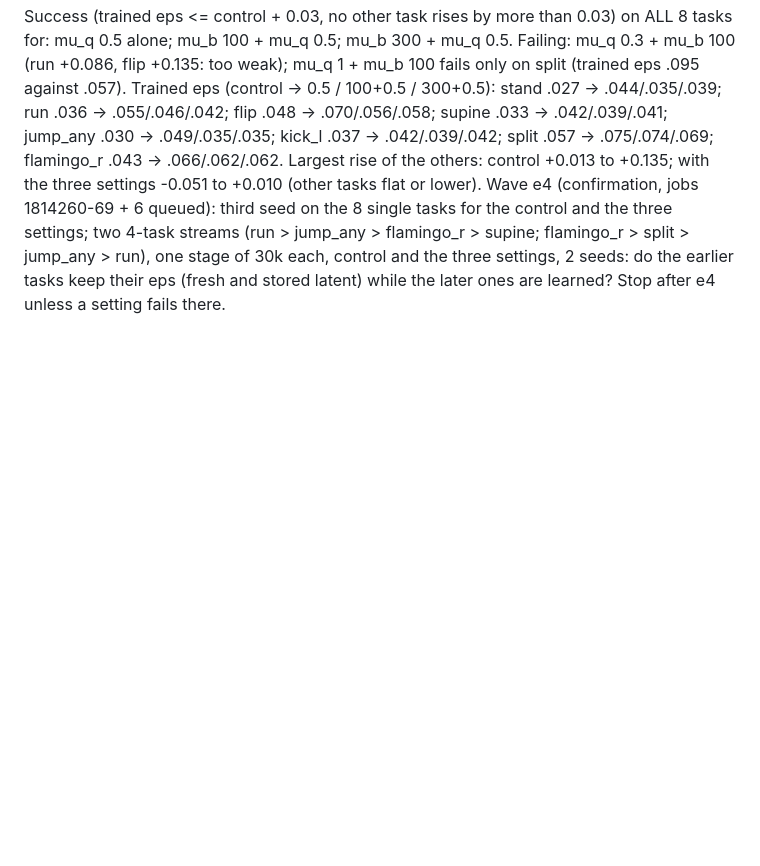
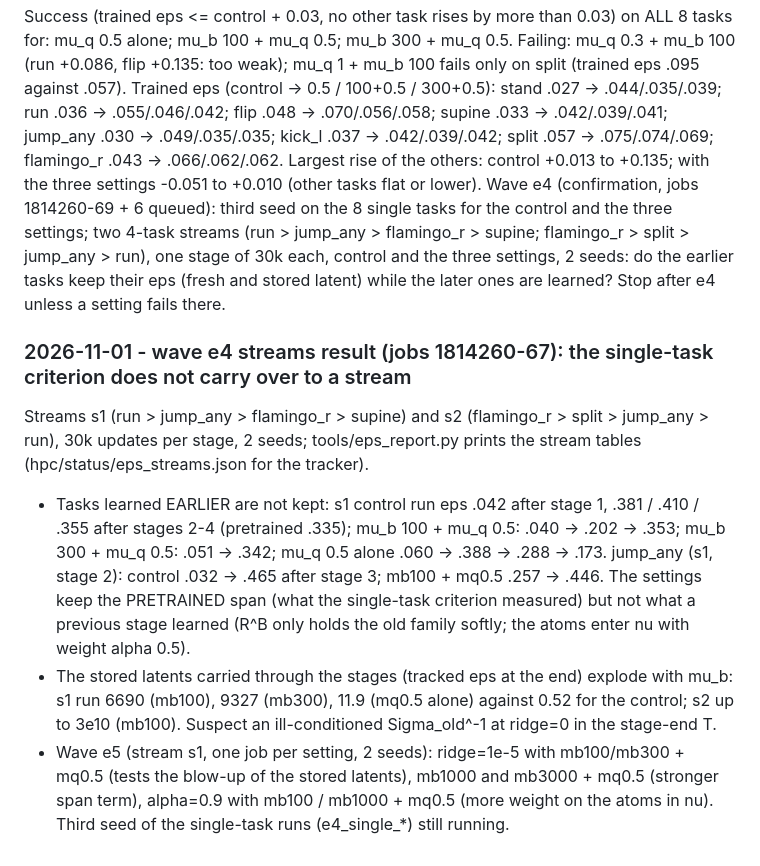
Before and after one commit to TheSun00000/CLFB, a Markdown page: docs/eps_plan.md, the part around the change. GitHub-like rendering; blank space fills up the shorter version.

Commit message:
Eps plan: stream result, wave e5

```diff
--- a/docs/eps_plan.md
+++ b/docs/eps_plan.md
@@ -52,3 +52,11 @@ Trained eps (control -> 0.5 / 100+0.5 / 300+0.5): stand .027 -> .044/.035/.039;
 Largest rise of the others: control +0.013 to +0.135; with the three settings -0.051 to +0.010 (other tasks flat or lower).
 Wave e4 (confirmation, jobs 1814260-69 + 6 queued): third seed on the 8 single tasks for the control and the three settings; two 4-task streams (run > jump_any > flamingo_r > supine; flamingo_r > split > jump_any > run), one stage of 30k each,
 control and the three settings, 2 seeds: do the earlier tasks keep their eps (fresh and stored latent) while the later ones are learned? Stop after e4 unless a setting fails there.
+
+### 2026-11-01 - wave e4 streams result (jobs 1814260-67): the single-task criterion does not carry over to a stream
+Streams s1 (run > jump_any > flamingo_r > supine) and s2 (flamingo_r > split > jump_any > run), 30k updates per stage, 2 seeds; tools/eps_report.py prints the stream tables (hpc/status/eps_streams.json for the tracker).
+- Tasks learned EARLIER are not kept: s1 control run eps .042 after stage 1, .381 / .410 / .355 after stages 2-4 (pretrained .335); mu_b 100 + mu_q 0.5: .040 -> .202 -> .353; mu_b 300 + mu_q 0.5: .051 -> .342; mu_q 0.5 alone .060 -> .388 -> .288 -> .173.
+  jump_any (s1, stage 2): control .032 -> .465 after stage 3; mb100 + mq0.5 .257 -> .446. The settings keep the PRETRAINED span (what the single-task criterion measured) but not what a previous stage learned (R^B only holds the old family softly; the atoms enter nu with weight alpha 0.5).
+- The stored latents carried through the stages (tracked eps at the end) explode with mu_b: s1 run 6690 (mb100), 9327 (mb300), 11.9 (mq0.5 alone) against 0.52 for the control; s2 up to 3e10 (mb100). Suspect an ill-conditioned Sigma_old^-1 at ridge=0 in the stage-end T.
+- Wave e5 (stream s1, one job per setting, 2 seeds): ridge=1e-5 with mb100/mb300 + mq0.5 (tests the blow-up of the stored latents), mb1000 and mb3000 + mq0.5 (stronger span term), alpha=0.9 with mb100 / mb1000 + mq0.5 (more weight on the atoms in nu).
+Third seed of the single-task runs (e4_single_*) still running.
```
